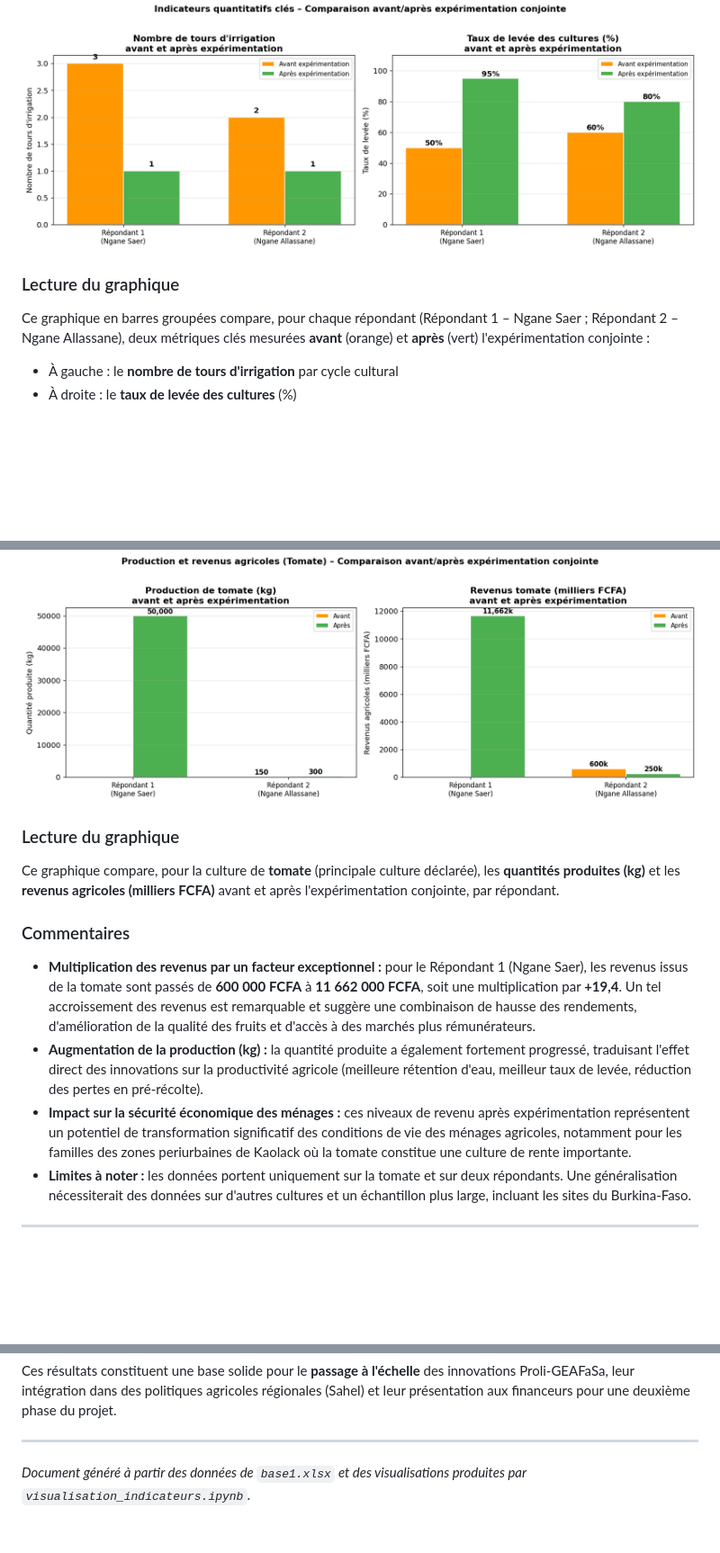
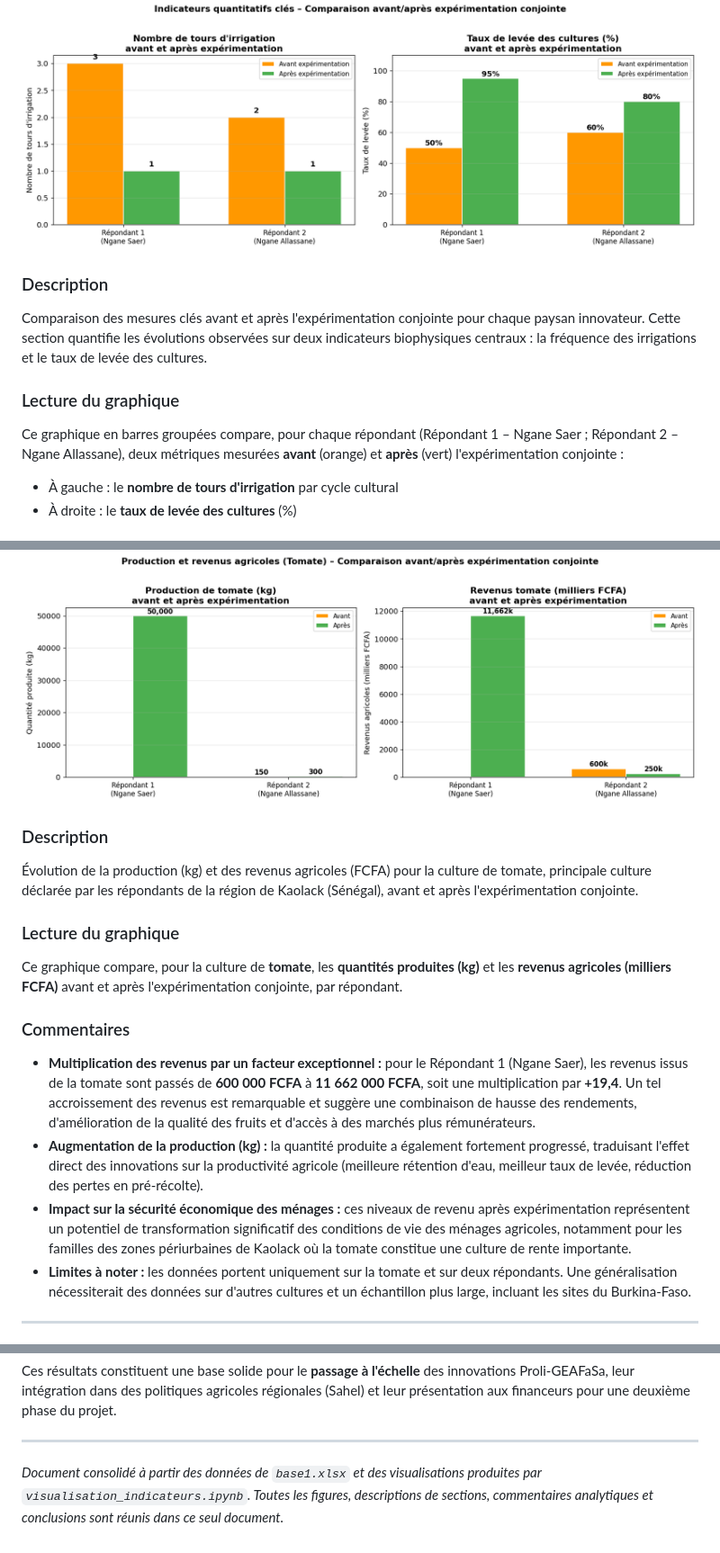
Before and after one commit to Olayemi-katchon/Olayemi-katchon, a Markdown page: FIGURES-evaluation_Proli_GEAFasa.md, 3 parts joined by grey strips. Shown at 90% size. Rendered like a GitHub page; blank space fills up the shorter version.

```diff
--- a/FIGURES-evaluation_Proli_GEAFasa.md
+++ b/FIGURES-evaluation_Proli_GEAFasa.md
@@ -26,8 +44,11 @@ Ce graphique à barres horizontales empilées présente, pour chaque indicateur
 
 ![Indicateurs quantitatifs](indicateurs_quantitatifs.png)
 
+### Description
+Comparaison des mesures clés avant et après l'expérimentation conjointe pour chaque paysan innovateur. Cette section quantifie les évolutions observées sur deux indicateurs biophysiques centraux : la fréquence des irrigations et le taux de levée des cultures.
+
 ### Lecture du graphique
-Ce graphique en barres groupées compare, pour chaque répondant (Répondant 1 – Ngane Saer ; Répondant 2 – Ngane Allassane), deux métriques clés mesurées **avant** (orange) et **après** (vert) l'expérimentation conjointe :
+Ce graphique en barres groupées compare, pour chaque répondant (Répondant 1 – Ngane Saer ; Répondant 2 – Ngane Allassane), deux métriques mesurées **avant** (orange) et **après** (vert) l'expérimentation conjointe :
 - À gauche : le **nombre de tours d'irrigation** par cycle cultural
 - À droite : le **taux de levée des cultures** (%)
 
@@ -42,13 +63,16 @@ Ce graphique en barres groupées compare, pour chaque répondant (Répondant 1
 
 ![Production et revenus](production_revenus.png)
 
+### Description
+Évolution de la production (kg) et des revenus agricoles (FCFA) pour la culture de tomate, principale culture déclarée par les répondants de la région de Kaolack (Sénégal), avant et après l'expérimentation conjointe.
+
 ### Lecture du graphique
-Ce graphique compare, pour la culture de **tomate** (principale culture déclarée), les **quantités produites (kg)** et les **revenus agricoles (milliers FCFA)** avant et après l'expérimentation conjointe, par répondant.
+Ce graphique compare, pour la culture de **tomate**, les **quantités produites (kg)** et les **revenus agricoles (milliers FCFA)** avant et après l'expérimentation conjointe, par répondant.
 
 ### Commentaires
 - **Multiplication des revenus par un facteur exceptionnel :** pour le Répondant 1 (Ngane Saer), les revenus issus de la tomate sont passés de **600 000 FCFA** à **11 662 000 FCFA**, soit une multiplication par **+19,4**. Un tel accroissement des revenus est remarquable et suggère une combinaison de hausse des rendements, d'amélioration de la qualité des fruits et d'accès à des marchés plus rémunérateurs.
 - **Augmentation de la production (kg) :** la quantité produite a également fortement progressé, traduisant l'effet direct des innovations sur la productivité agricole (meilleure rétention d'eau, meilleur taux de levée, réduction des pertes en pré-récolte).
-- **Impact sur la sécurité économique des ménages :** ces niveaux de revenu après expérimentation représentent un potentiel de transformation significatif des conditions de vie des ménages agricoles, notamment pour les familles des zones periurbaines de Kaolack où la tomate constitue une culture de rente importante.
+- **Impact sur la sécurité économique des ménages :** ces niveaux de revenu après expérimentation représentent un potentiel de transformation significatif des conditions de vie des ménages agricoles, notamment pour les familles des zones périurbaines de Kaolack où la tomate constitue une culture de rente importante.
 - **Limites à noter :** les données portent uniquement sur la tomate et sur deux répondants. Une généralisation nécessiterait des données sur d'autres cultures et un échantillon plus large, incluant les sites du Burkina-Faso.
 
 ---
@@ -152,4 +213,4 @@ Ces résultats constituent une base solide pour le **passage à l'échelle** des
 
 ---
 
-*Document généré à partir des données de `base1.xlsx` et des visualisations produites par `visualisation_indicateurs.ipynb`.*
+*Document consolidé à partir des données de `base1.xlsx` et des visualisations produites par `visualisation_indicateurs.ipynb`. Toutes les figures, descriptions de sections, commentaires analytiques et conclusions sont réunis dans ce seul document.*
```
Also changed, not shown: other parts of FIGURES-evaluation_Proli_GEAFasa.md (+61 -6 lines).
